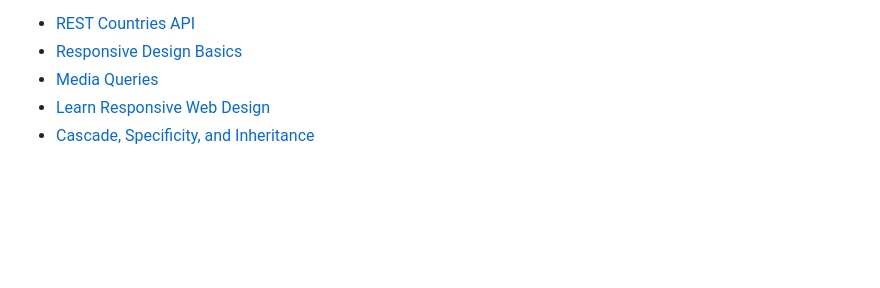
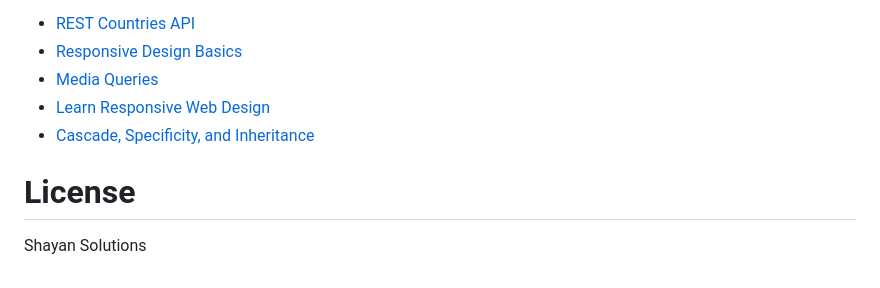
Before and after one commit to Rimsha-Zulfiqar/FE-Code-Challenge, a Markdown page: README.md, the part around the change printed below. Drawn GitHub-style; blank space fills up the shorter version.

```diff
--- a/README.md
+++ b/README.md
@@ -99,3 +121,7 @@ The following resources and links were used to construct this project:
 * [Media Queries](https://developer.mozilla.org/en-US/docs/Learn/CSS/CSS_layout/Media_queries)
 * [Learn Responsive Web Design](https://www.freecodecamp.org/news/learn-responsive-web-design-in-5-minutes/)
 * [Cascade, Specificity, and Inheritance](https://developer.mozilla.org/en-US/docs/Learn/CSS/Building_blocks/Cascade_and_inheritance)
+&nbsp;
+
+# License
+  Shayan Solutions
```
Also changed, not shown: other parts of README.md (+54 -32 lines).
